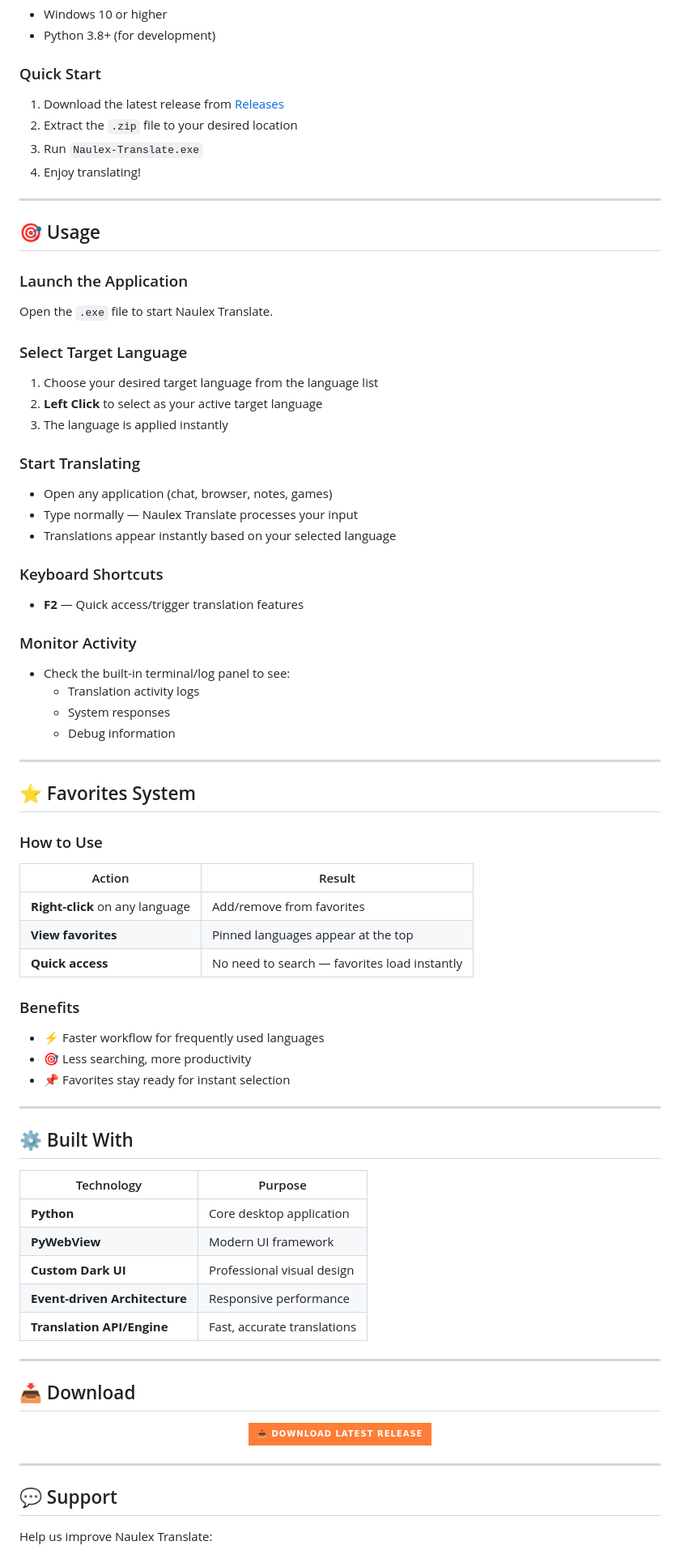
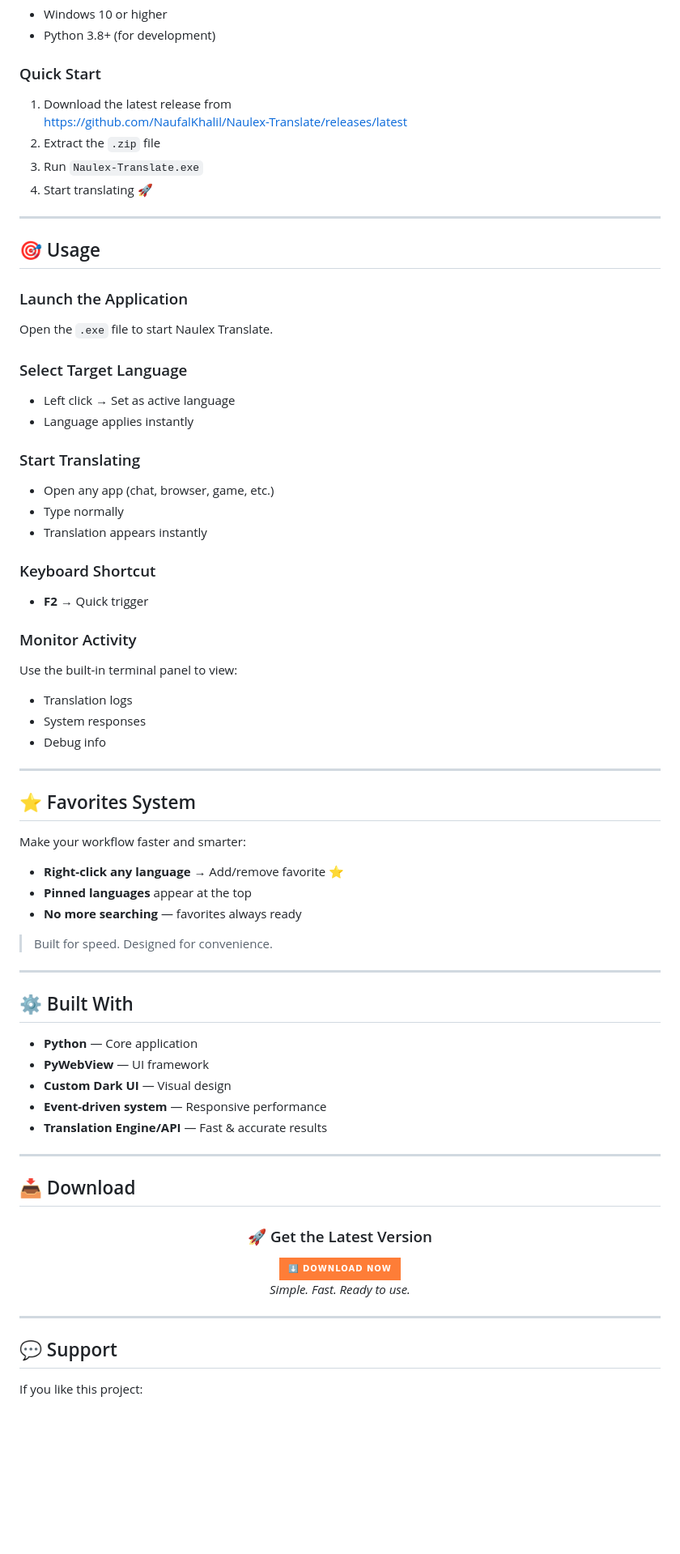
Before and after one commit to NaufalKhalil/Naulex-Translate, a Markdown page: README.md, the part around one of its changes. Shown at 81% size. GitHub-like rendering; badges without logos; blank space fills up the shorter version.

Commit message:
Revise README for improved clarity and style
Updated README to enhance clarity and modernize language.

```diff
--- a/README.md
+++ b/README.md
@@ -77,10 +77,11 @@ English, Indonesian, Japanese, Korean, Chinese (Simplified & Traditional), Arabi
 
 ### Quick Start
 
-1. Download the latest release from [Releases](https://github.com/NaufalKhalil/Naulex-Translate/releases/latest)
-2. Extract the `.zip` file to your desired location
+1. Download the latest release from
+   https://github.com/NaufalKhalil/Naulex-Translate/releases/latest
+2. Extract the `.zip` file
 3. Run `Naulex-Translate.exe`
-4. Enjoy translating!
+4. Start translating 🚀
 
 ---
 
@@ -90,66 +91,64 @@ English, Indonesian, Japanese, Korean, Chinese (Simplified & Traditional), Arabi
 Open the `.exe` file to start Naulex Translate.
 
 ### Select Target Language
-1. Choose your desired target language from the language list
-2. **Left Click** to select as your active target language
-3. The language is applied instantly
+- Left click → Set as active language
+- Language applies instantly
 
 ### Start Translating
-- Open any application (chat, browser, notes, games)
-- Type normally — Naulex Translate processes your input
-- Translations appear instantly based on your selected language
+- Open any app (chat, browser, game, etc.)
+- Type normally
+- Translation appears instantly
 
-### Keyboard Shortcuts
-- **F2** — Quick access/trigger translation features
+### Keyboard Shortcut
+- **F2** → Quick trigger
 
 ### Monitor Activity
-- Check the built-in terminal/log panel to see:
-  - Translation activity logs
-  - System responses
-  - Debug information
+Use the built-in terminal panel to view:
+- Translation logs
+- System responses
+- Debug info
 
 ---
 
 ## ⭐ Favorites System
 
-### How to Use
+Make your workflow faster and smarter:
 
-| Action | Result |
-|--------|--------|
-| **Right-click** on any language | Add/remove from favorites |
-| **View favorites** | Pinned languages appear at the top |
-| **Quick access** | No need to search — favorites load instantly |
+- **Right-click any language** → Add/remove favorite ⭐
+- **Pinned languages** appear at the top
+- **No more searching** — favorites always ready
 
-### Benefits
-- ⚡ Faster workflow for frequently used languages
-- 🎯 Less searching, more productivity
-- 📌 Favorites stay ready for instant selection
+> Built for speed. Designed for convenience.
 
 ---
 
 ## ⚙️ Built With
 
-| Technology | Purpose |
-|------------|---------|
-| **Python** | Core desktop application |
-| **PyWebView** | Modern UI framework |
-| **Custom Dark UI** | Professional visual design |
-| **Event-driven Architecture** | Responsive performance |
-| **Translation API/Engine** | Fast, accurate translations |
+- **Python** — Core application
+- **PyWebView** — UI framework
+- **Custom Dark UI** — Visual design
+- **Event-driven system** — Responsive performance
+- **Translation Engine/API** — Fast & accurate results
 
 ---
 
 ## 📥 Download
 
 <div align="center">
-  <a href="https://github.com/NaufalKhalil/Naulex-Translate/releases/latest">
-    <img src="https://img.shields.io/badge/📥_Download_Latest_Release-orange?style=for-the-badge" alt="Download">
-  </a>
+
+### 🚀 Get the Latest Version
+
+<a href="https://github.com/NaufalKhalil/Naulex-Translate/releases/latest">
+  <img src="https://img.shields.io/badge/⬇️_Download_Now-orange?style=for-the-badge" />
+</a>
+
+<p><i>Simple. Fast. Ready to use.</i></p>
+
 </div>
 
 ---
 
 ## 💬 Support
 
-Help us improve Naulex Translate:
+If you like this project:
 
```
Also changed, not shown: other parts of README.md (+28 -27 lines).
